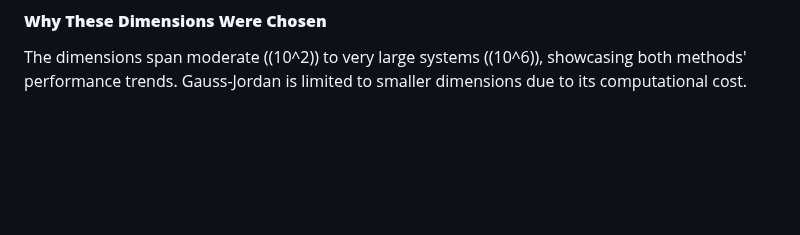
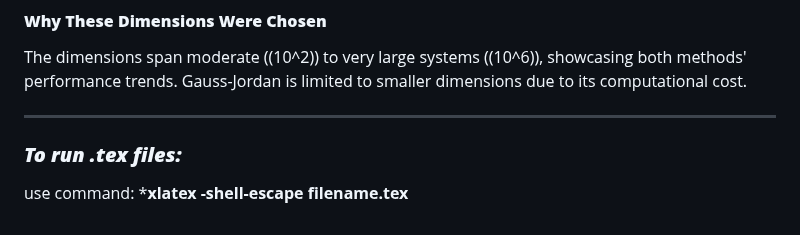
Before and after one commit to Kh-Harakeh/Thomas-vs-Gauss-Jordan, a Markdown page: README.md, the part around the change. GitHub-like rendering; blank space fills up the shorter version.

```diff
--- a/README.md
+++ b/README.md
@@ -140,3 +140,8 @@ The plot visualizes:
 
 #### **Why These Dimensions Were Chosen**
 The dimensions span moderate (\(10^2\)) to very large systems (\(10^6\)), showcasing both methods' performance trends. Gauss-Jordan is limited to smaller dimensions due to its computational cost.
+
+---
+
+### ***To run .tex files:***
+use command: ***xlatex -shell-escape filename.tex**
```
